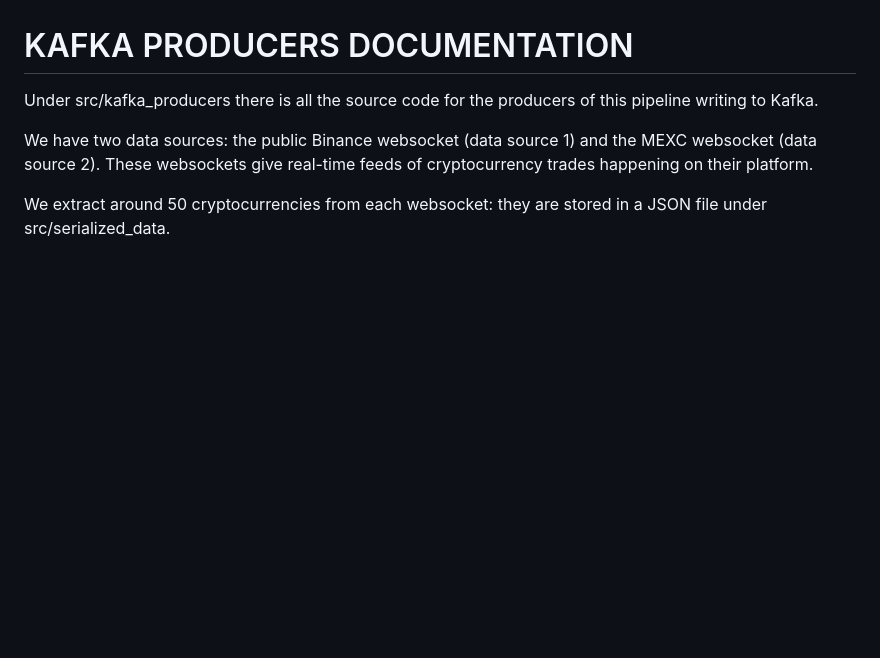
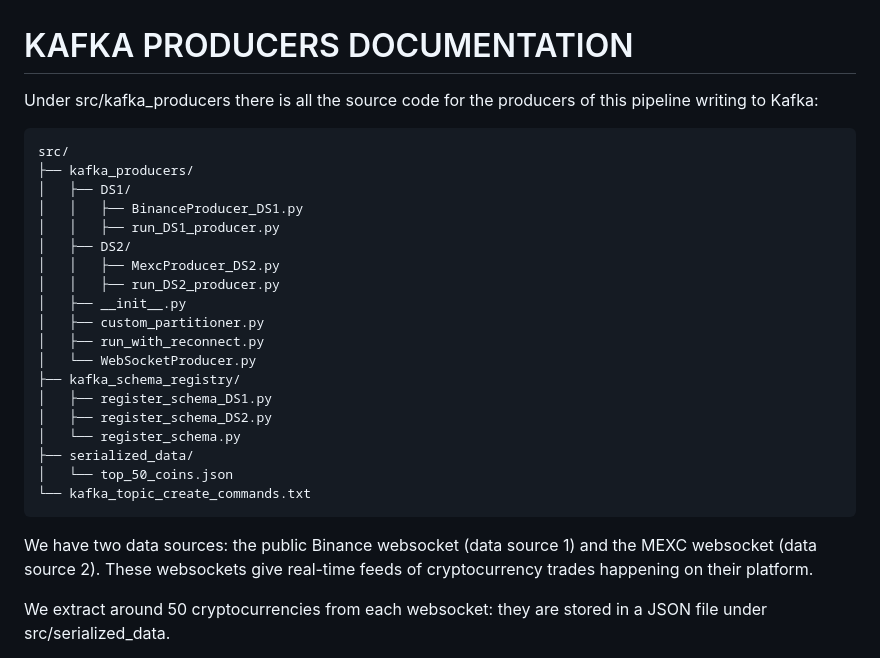
Before and after one commit to Lastrevio112/crypto-streaming-pipeline, a Markdown page: README.md, the part around the change. Drawn GitHub-style; blank space fills up the shorter version.

Commit message:
Update README with Kafka producers directory structure
Added directory structure for Kafka producers and schema registry.

````diff
--- a/README.md
+++ b/README.md
@@ -3,7 +3,28 @@ This is an in-progress streaming pipeline using Kafka, Flink, FastAPI, Javascrip
 
 # KAFKA PRODUCERS DOCUMENTATION
 
-Under src/kafka_producers there is all the source code for the producers of this pipeline writing to Kafka.
+Under src/kafka_producers there is all the source code for the producers of this pipeline writing to Kafka:
+```
+src/
+├── kafka_producers/
+│   ├── DS1/
+│   │   ├── BinanceProducer_DS1.py
+│   │   ├── run_DS1_producer.py
+│   ├── DS2/
+│   │   ├── MexcProducer_DS2.py
+│   │   ├── run_DS2_producer.py
+│   ├── __init__.py
+│   ├── custom_partitioner.py
+│   ├── run_with_reconnect.py
+│   └── WebSocketProducer.py
+├── kafka_schema_registry/
+│   ├── register_schema_DS1.py
+│   ├── register_schema_DS2.py
+│   └── register_schema.py
+├── serialized_data/
+│   └── top_50_coins.json
+└── kafka_topic_create_commands.txt
+```
 
 We have two data sources: the public Binance websocket (data source 1) and the MEXC websocket (data source 2). These websockets give real-time feeds of cryptocurrency trades happening on their platform.
 
````
